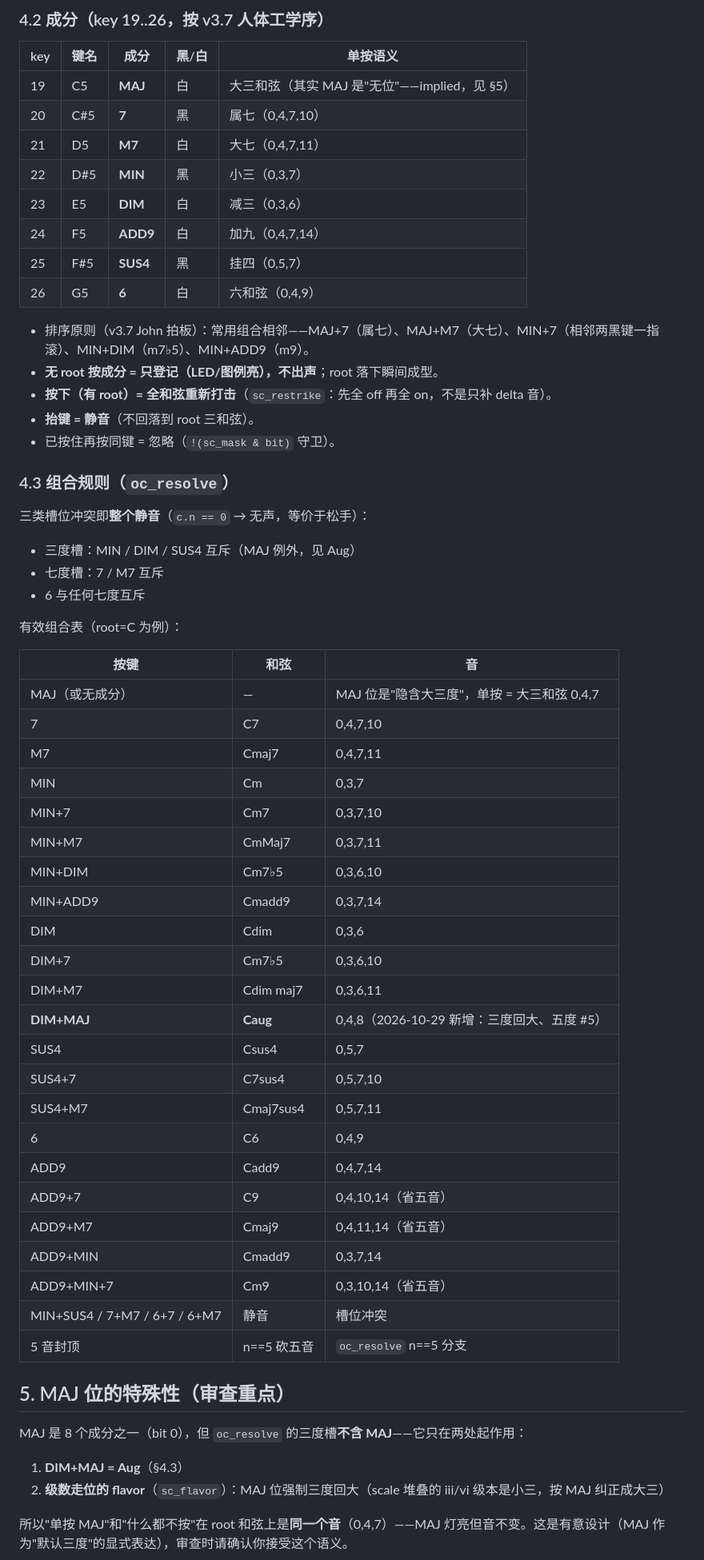
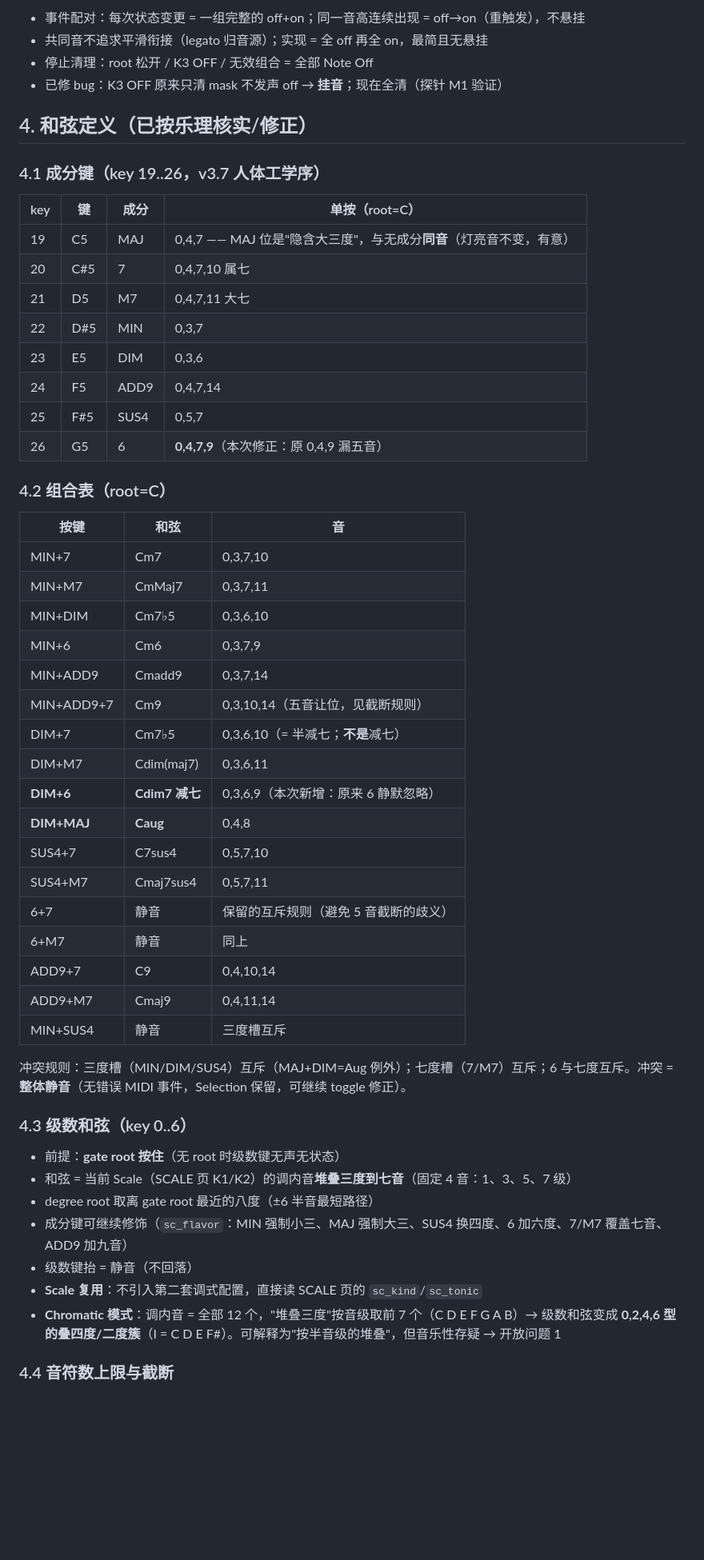
Before and after one commit to johnskiller/driftseq-fm1base, a Markdown page: docs/OFC_SPEC.md, the part around one of its changes. Shown at 80% size. Rendered like a GitHub page; blank space fills up the shorter version.

```diff
--- a/docs/OFC_SPEC.md
+++ b/docs/OFC_SPEC.md
@@ -47,65 +63,57 @@
 
-### 4.2 成分（key 19..26，按 v3.7 人体工学序）
+- 事件配对：每次状态变更 = 一组完整的 off+on；同一音高连续出现 = off→on（重触发），不悬挂
+- 共同音不追求平滑衔接（legato 归音源）；实现 = 全 off 再全 on，最简且无悬挂
+- 停止清理：root 松开 / K3 OFF / 无效组合 = 全部 Note Off
+- 已修 bug：K3 OFF 原来只清 mask 不发声 off → **挂音**；现在全清（探针 M1 验证）
 
-| key | 键名 | 成分 | 黑/白 | 单按语义 |
-|---|---|---|---|---|
-| 19 | C5 | **MAJ** | 白 | 大三和弦（其实 MAJ 是"无位"——implied，见 §5） |
-| 20 | C#5 | **7** | 黑 | 属七（0,4,7,10） |
-| 21 | D5 | **M7** | 白 | 大七（0,4,7,11） |
-| 22 | D#5 | **MIN** | 黑 | 小三（0,3,7） |
-| 23 | E5 | **DIM** | 白 | 减三（0,3,6） |
-| 24 | F5 | **ADD9** | 白 | 加九（0,4,7,14） |
-| 25 | F#5 | **SUS4** | 黑 | 挂四（0,5,7） |
-| 26 | G5 | **6** | 白 | 六和弦（0,4,9） |
+## 4. 和弦定义（已按乐理核实/修正）
 
-- 排序原则（v3.7 John 拍板）：常用组合相邻——MAJ+7（属七）、MAJ+M7（大七）、MIN+7（相邻两黑键一指滚）、MIN+DIM（m7♭5）、MIN+ADD9（m9）。
-- **无 root 按成分 = 只登记（LED/图例亮），不出声**；root 落下瞬间成型。
-- **按下（有 root）= 全和弦重新打击**（`sc_restrike`：先全 off 再全 on，不是只补 delta 音）。
-- **抬键 = 静音**（不回落到 root 三和弦）。
-- 已按住再按同键 = 忽略（`!(sc_mask & bit)` 守卫）。
+### 4.1 成分键（key 19..26，v3.7 人体工学序）
 
-### 4.3 组合规则（`oc_resolve`）
+| key | 键 | 成分 | 单按（root=C） |
+|---|---|---|---|
+| 19 | C5 | MAJ | 0,4,7 —— MAJ 位是"隐含大三度"，与无成分**同音**（灯亮音不变，有意） |
+| 20 | C#5 | 7 | 0,4,7,10 属七 |
+| 21 | D5 | M7 | 0,4,7,11 大七 |
+| 22 | D#5 | MIN | 0,3,7 |
+| 23 | E5 | DIM | 0,3,6 |
+| 24 | F5 | ADD9 | 0,4,7,14 |
+| 25 | F#5 | SUS4 | 0,5,7 |
+| 26 | G5 | 6 | **0,4,7,9**（本次修正：原 0,4,9 漏五音） |
 
-三类槽位冲突即**整个静音**（`c.n == 0` → 无声，等价于松手）：
-
-- 三度槽：MIN / DIM / SUS4 互斥（MAJ 例外，见 Aug）
-- 七度槽：7 / M7 互斥
-- 6 与任何七度互斥
-
-有效组合表（root=C 为例）：
+### 4.2 组合表（root=C）
 
 | 按键 | 和弦 | 音 |
 |---|---|---|
-| MAJ（或无成分） | — | MAJ 位是"隐含大三度"，单按 = 大三和弦 0,4,7 |
-| 7 | C7 | 0,4,7,10 |
-| M7 | Cmaj7 | 0,4,7,11 |
-| MIN | Cm | 0,3,7 |
 | MIN+7 | Cm7 | 0,3,7,10 |
 | MIN+M7 | CmMaj7 | 0,3,7,11 |
 | MIN+DIM | Cm7♭5 | 0,3,6,10 |
+| MIN+6 | Cm6 | 0,3,7,9 |
 | MIN+ADD9 | Cmadd9 | 0,3,7,14 |
-| DIM | Cdim | 0,3,6 |
-| DIM+7 | Cm7♭5 | 0,3,6,10 |
-| DIM+M7 | Cdim maj7 | 0,3,6,11 |
-| **DIM+MAJ** | **Caug** | 0,4,8（2026-10-29 新增：三度回大、五度 #5） |
-| SUS4 | Csus4 | 0,5,7 |
+| MIN+ADD9+7 | Cm9 | 0,3,10,14（五音让位，见截断规则） |
+| DIM+7 | Cm7♭5 | 0,3,6,10（= 半减七；**不是**减七） |
+| DIM+M7 | Cdim(maj7) | 0,3,6,11 |
+| **DIM+6** | **Cdim7 减七** | 0,3,6,9（本次新增：原来 6 静默忽略） |
+| **DIM+MAJ** | **Caug** | 0,4,8 |
 | SUS4+7 | C7sus4 | 0,5,7,10 |
 | SUS4+M7 | Cmaj7sus4 | 0,5,7,11 |
-| 6 | C6 | 0,4,9 |
-| ADD9 | Cadd9 | 0,4,7,14 |
-| ADD9+7 | C9 | 0,4,10,14（省五音） |
-| ADD9+M7 | Cmaj9 | 0,4,11,14（省五音） |
-| ADD9+MIN | Cmadd9 | 0,3,7,14 |
-| ADD9+MIN+7 | Cm9 | 0,3,10,14（省五音） |
-| MIN+SUS4 / 7+M7 / 6+7 / 6+M7 | 静音 | 槽位冲突 |
-| 5 音封顶 | n==5 砍五音 | `oc_resolve` n==5 分支 |
+| 6+7 | 静音 | 保留的互斥规则（避免 5 音截断的歧义） |
+| 6+M7 | 静音 | 同上 |
+| ADD9+7 | C9 | 0,4,10,14 |
+| ADD9+M7 | Cmaj9 | 0,4,11,14 |
+| MIN+SUS4 | 静音 | 三度槽互斥 |
 
-## 5. MAJ 位的特殊性（审查重点）
+冲突规则：三度槽（MIN/DIM/SUS4）互斥（MAJ+DIM=Aug 例外）；七度槽（7/M7）互斥；6 与七度互斥。冲突 = **整体静音**（无错误 MIDI 事件，Selection 保留，可继续 toggle 修正）。
 
-MAJ 是 8 个成分之一（bit 0），但 `oc_resolve` 的三度槽**不含 MAJ**——它只在两处起作用：
+### 4.3 级数和弦（key 0..6）
 
-1. **DIM+MAJ = Aug**（§4.3）
-2. **级数走位的 flavor**（`sc_flavor`）：MAJ 位强制三度回大（scale 堆叠的 iii/vi 级本是小三，按 MAJ 纠正成大三）
+- 前提：**gate root 按住**（无 root 时级数键无声无状态）
+- 和弦 = 当前 Scale（SCALE 页 K1/K2）的调内音**堆叠三度到七音**（固定 4 音：1、3、5、7 级）
+- degree root 取离 gate root 最近的八度（±6 半音最短路径）
+- 成分键可继续修饰（`sc_flavor`：MIN 强制小三、MAJ 强制大三、SUS4 换四度、6 加六度、7/M7 覆盖七音、ADD9 加九音）
+- 级数键抬 = 静音（不回落）
+- **Scale 复用**：不引入第二套调式配置，直接读 SCALE 页的 `sc_kind`/`sc_tonic`
+- **Chromatic 模式**：调内音 = 全部 12 个，"堆叠三度"按音级取前 7 个（C D E F G A B）→ 级数和弦变成 **0,2,4,6 型的叠四度/二度簇**（I = C D E F#）。可解释为"按半音级的堆叠"，但音乐性存疑 → 开放问题 1
 
-所以"单按 MAJ"和"什么都不按"在 root 和弦上是**同一个音**（0,4,7）——MAJ 灯亮但音不变。这是有意设计（MAJ 作为"默认三度"的显式表达），审查时请确认你接受这个语义。
+### 4.4 音符数上限与截断
 
```
Also changed, not shown: other parts of docs/OFC_SPEC.md (+95 -81 lines).
